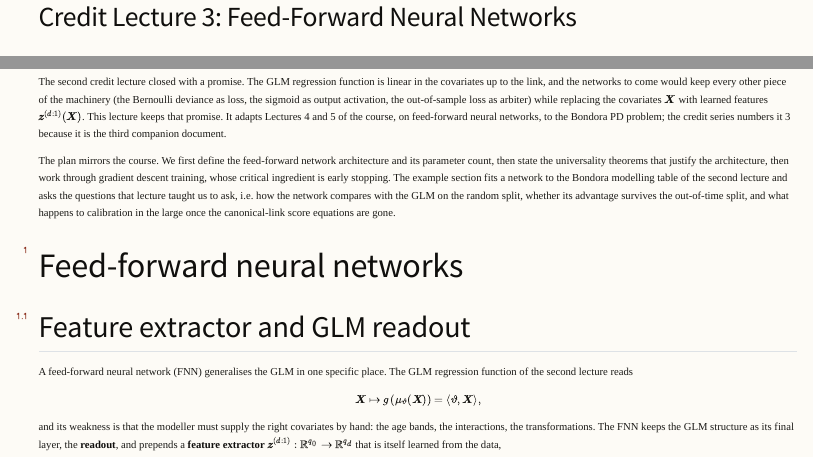
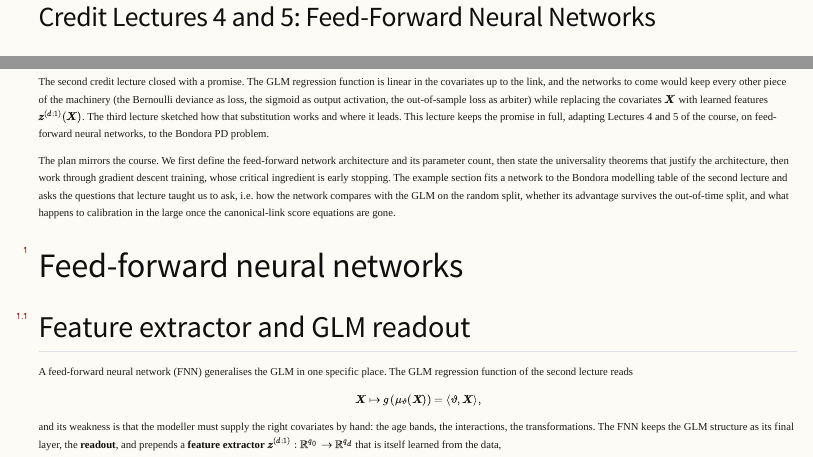
Before and after one commit to supermarmar/actuarial_deep_learning, a Quarto document (credit_lectures/04-05_credit-fnn.qmd): the page in a window 1100 px wide, from its top, and a second part further down, joined at a grey line. Rendered offline with R 4.5, knitr and Pandoc in place of Quarto, with nearby package versions; some code elsewhere in the file could not run offline; menus at the side of the page are left out.

Commit message:
refactor(credit_lectures): renumber the FNN companion to 04-05
The credit series was numbered by companion count, so the FNN lecture sat
at 3 while its source is Lectures 4 and 5 of the course. Now that
lectures/03, 08 and 12 are reconstructed, the series can mirror the course
numbering instead. Renames the qmd, the html and the figure directory,
rewrites the figure src paths in the rendered page rather than re-rendering
(the prose quotes the early-stopping epoch and the deviances, so a
re-render would need every figure re-verified), and drops the sentence that
existed only to explain the mismatch.

Co-Authored-By: Claude Opus 5 <noreply@anthropic.com>

```diff
--- a/credit_lectures/03_credit-fnn.qmd
+++ b/credit_lectures/04-05_credit-fnn.qmd
@@ -1,5 +1,5 @@
 ---
-title: "Credit Lecture 3: Feed-Forward Neural Networks"
+title: "Credit Lectures 4 and 5: Feed-Forward Neural Networks"
 subtitle: "Deep Learning for Actuarial Modelling: a credit risk companion"
 author: "Mario Ervedosa, adapting Scognamiglio, Maggi and Wüthrich"
 date: "2026-08-31"
@@ -41,10 +41,10 @@ function is linear in the covariates up to the link, and the networks to
 come would keep every other piece of the machinery (the Bernoulli deviance
 as loss, the sigmoid as output activation, the out-of-sample loss as
 arbiter) while replacing the covariates $\boldsymbol{X}$ with learned
-features $\boldsymbol{z}^{(d:1)}(\boldsymbol{X})$. This lecture keeps that
-promise. It adapts Lectures 4 and 5 of the course, on feed-forward neural
-networks, to the Bondora PD problem; the credit series numbers it 3
-because it is the third companion document.
+features $\boldsymbol{z}^{(d:1)}(\boldsymbol{X})$. The third lecture
+sketched how that substitution works and where it leads. This lecture
+keeps the promise in full, adapting Lectures 4 and 5 of the course, on
+feed-forward neural networks, to the Bondora PD problem.
 
 The plan mirrors the course. We first define the feed-forward network
 architecture and its parameter count, then state the universality theorems
```
Also changed, not shown: credit_lectures/04-05_credit-fnn.html, credit_lectures/04-05_credit-fnn_files/figure-html/cell-13-output-1.png (renamed from credit_lectures/03_credit-fnn_files/figure-html/cell-13-output-1.png), credit_lectures/04-05_credit-fnn_files/figure-html/cell-15-output-1.png (renamed from credit_lectures/03_credit-fnn_files/figure-html/cell-15-output-1.png), credit_lectures/04-05_credit-fnn_files/figure-html/cell-9-output-1.png (renamed from credit_lectures/03_credit-fnn_files/figure-html/cell-9-output-1.png).
